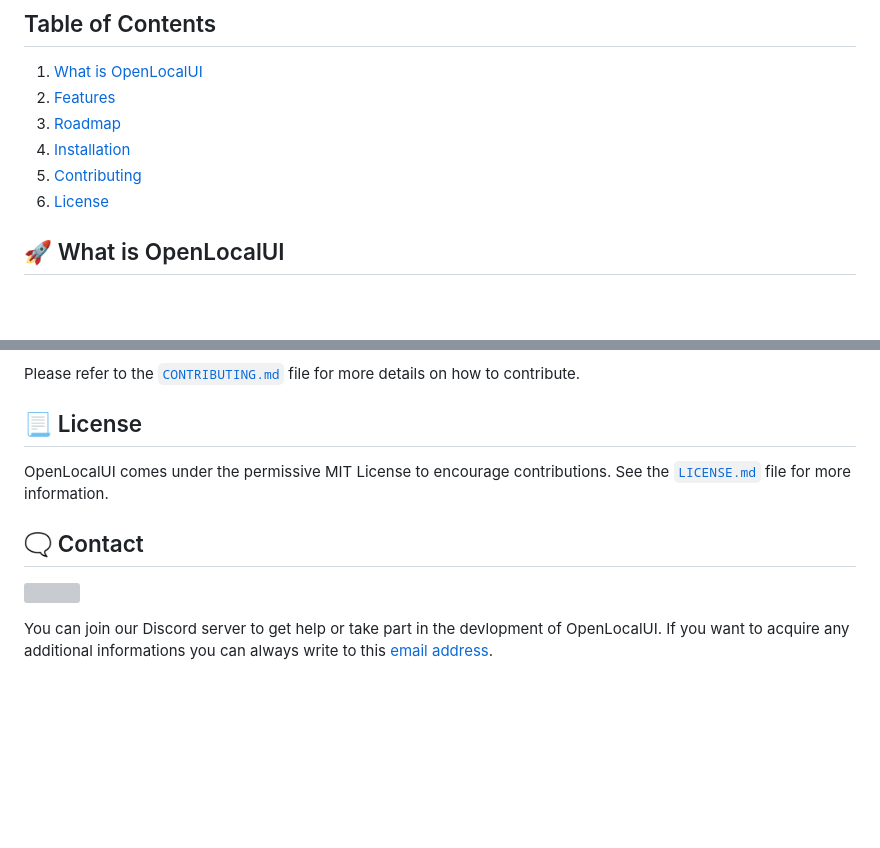
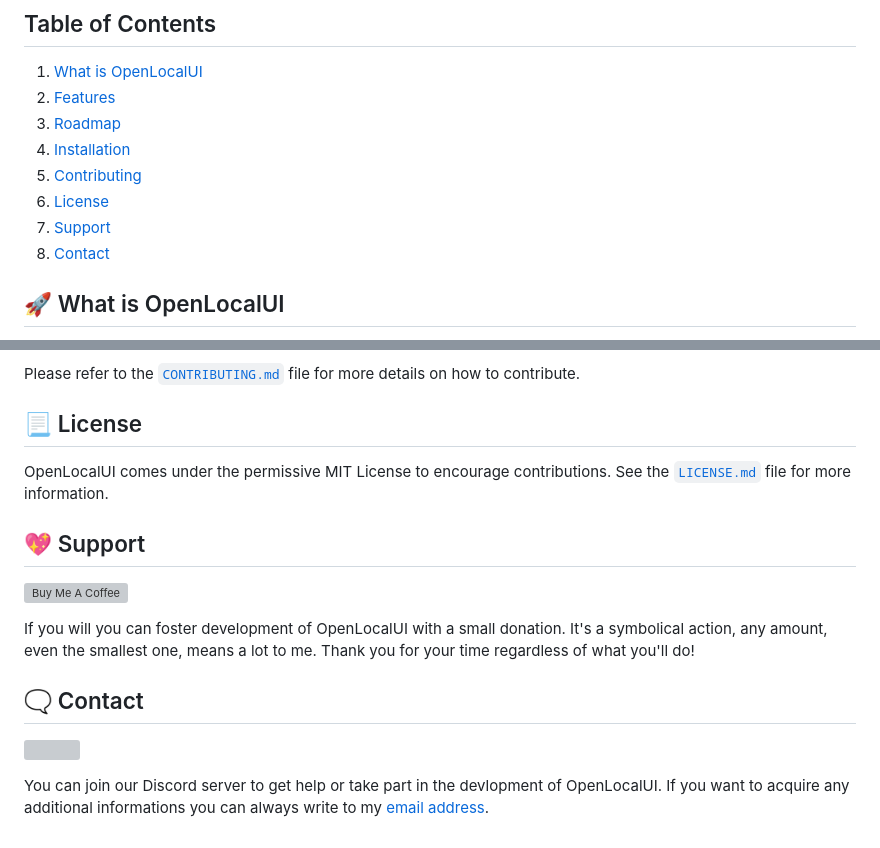
Before and after one commit to WilliamKarolDiCioccio/open_local_ui, a Markdown page: README.md, 2 parts joined by grey strips. GitHub-like rendering; blank space fills up the shorter version; grey boxes are pictures that could not be loaded.

Commit message:
Add support section to README.md

```diff
--- a/README.md
+++ b/README.md
@@ -25,6 +25,8 @@
 4. [Installation](#-installation)
 5. [Contributing](#-contributing)
 6. [License](#-license)
+7. [Support](#-support)
+8. [Contact](#-contact)
 
 ## 🚀 What is OpenLocalUI
 
@@ -64,8 +66,14 @@ Please refer to the [`CONTRIBUTING.md`](CONTRIBUTING.md) file for more details o
 
 OpenLocalUI comes under the permissive MIT License to encourage contributions. See the [`LICENSE.md`](LICENSE.md) file for more information.
 
+## 💖 Support
+
+<a href="https://www.buymeacoffee.com/Wilielmus" target="_blank"><img src="https://cdn.buymeacoffee.com/buttons/default-yellow.png" alt="Buy Me A Coffee" width="160"></a>
+
+If you will you can foster development of OpenLocalUI with a small donation. It's a symbolical action, any amount, even the smallest one, means a lot to me. Thank you for your time regardless of what you'll do!
+
 ## 🗨️ Contact
 
 [![](https://dcbadge.limes.pink/api/server/WuDckBpwHd)](https://discord.gg/WuDckBpwHd)
 
-You can join our Discord server to get help or take part in the devlopment of OpenLocalUI. If you want to acquire any additional informations you can always write to this [email address](mailto:theyoungprogrammer06@gmail.com).
+You can join our Discord server to get help or take part in the devlopment of OpenLocalUI. If you want to acquire any additional informations you can always write to my [email address](mailto:theyoungprogrammer06@gmail.com).
```
